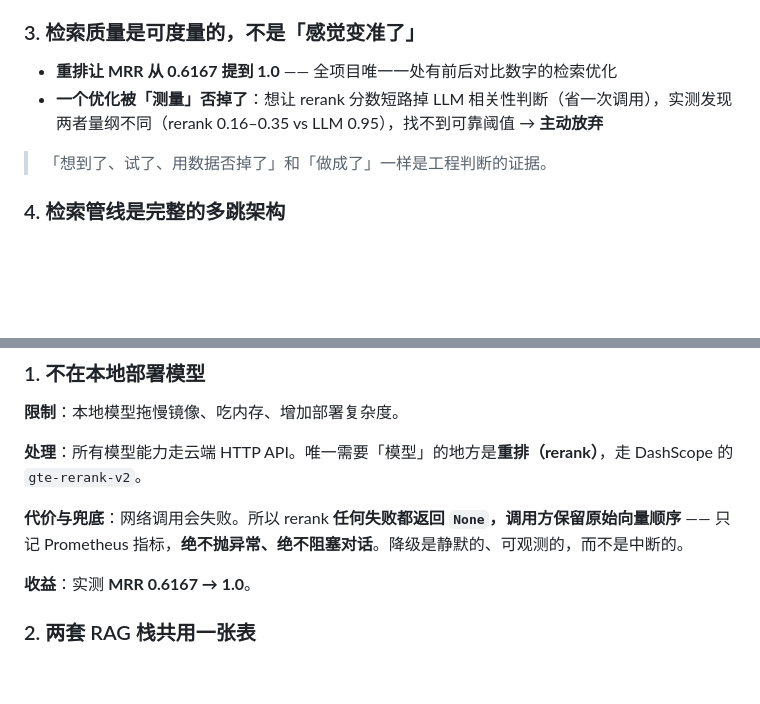
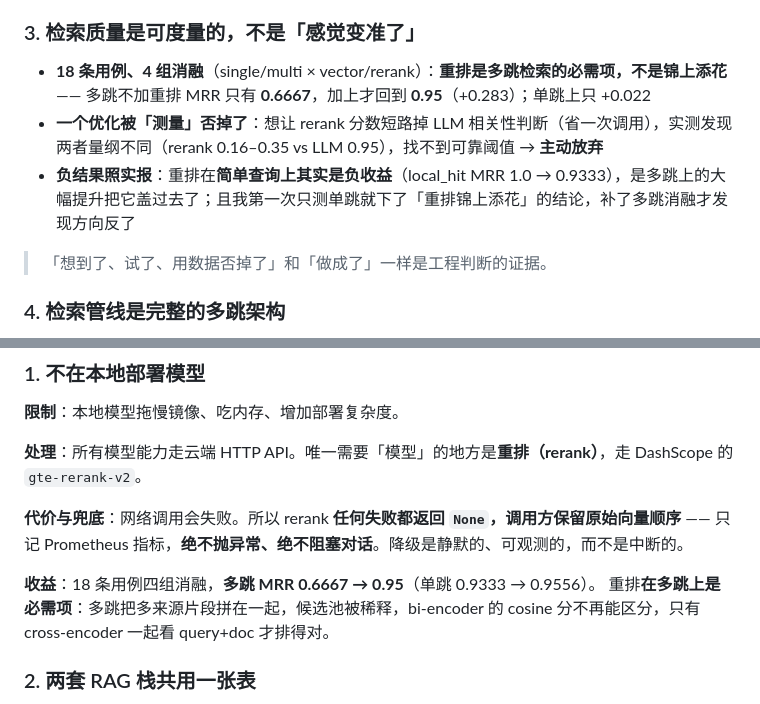
Before and after one commit to 13139531101/Multi-Intelligence-Medical-Companion, a Markdown page: README.md, 2 parts joined by grey strips. Drawn GitHub-style; blank space fills up the shorter version.

```diff
--- a/README.md
+++ b/README.md
@@ -72,8 +72,9 @@
 
 ### 3. 检索质量是**可度量**的，不是「感觉变准了」
 
-- **重排让 MRR 从 0.6167 提到 1.0** —— 全项目唯一一处有前后对比数字的检索优化
+- **18 条用例、4 组消融**（single/multi × vector/rerank）：**重排是多跳检索的必需项，不是锦上添花** —— 多跳不加重排 MRR 只有 **0.6667**，加上才回到 **0.95**（+0.283）；单跳上只 +0.022
 - **一个优化被「测量」否掉了**：想让 rerank 分数短路掉 LLM 相关性判断（省一次调用），实测发现两者量纲不同（rerank 0.16–0.35 vs LLM 0.95），找不到可靠阈值 → **主动放弃**
+- **负结果照实报**：重排在**简单查询上其实是负收益**（local_hit MRR 1.0 → 0.9333），是多跳上的大幅提升把它盖过去了；且我第一次只测单跳就下了「重排锦上添花」的结论，补了多跳消融才发现方向反了
 
 > 「想到了、试了、用数据否掉了」和「做成了」一样是工程判断的证据。
 
@@ -272,7 +273,8 @@ filter_health_records → args_schema 字段 ['category']
 
 **代价与兜底**：网络调用会失败。所以 rerank **任何失败都返回 `None`，调用方保留原始向量顺序** —— 只记 Prometheus 指标，**绝不抛异常、绝不阻塞对话**。降级是静默的、可观测的，而不是中断的。
 
-**收益**：实测 **MRR 0.6167 → 1.0**。
+**收益**：18 条用例四组消融，**多跳 MRR 0.6667 → 0.95**（单跳 0.9333 → 0.9556）。
+重排**在多跳上是必需项**：多跳把多来源片段拼在一起，候选池被稀释，bi-encoder 的 cosine 分不再能区分，只有 cross-encoder 一起看 query+doc 才排得对。
 
 ### 2. 两套 RAG 栈共用一张表
 
```
Also changed, not shown: docs/Chinese/ARCHITECTURE.md (+16 -1 lines).
